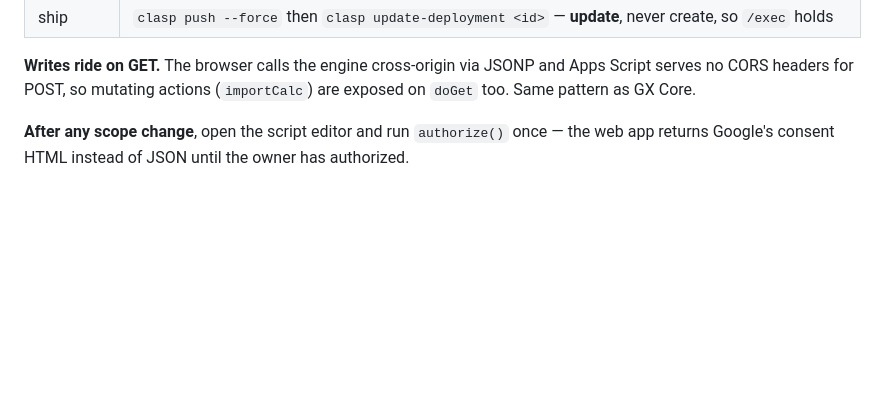
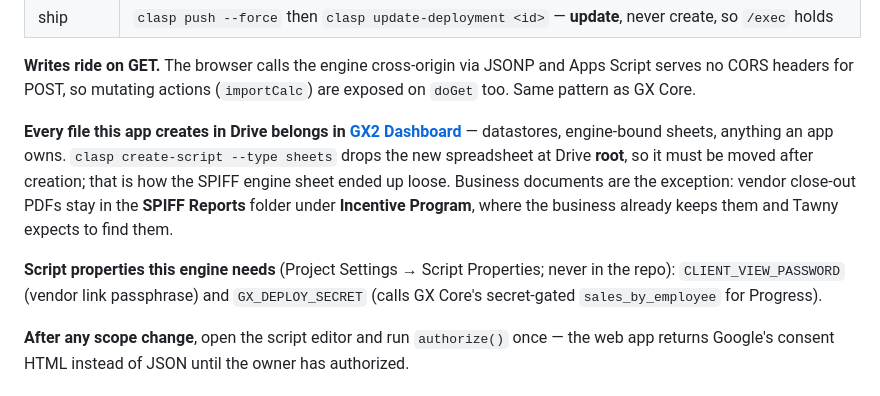
Before and after one commit to greencrosscanna/greencross-spiff, a Markdown page: CLAUDE.md, the part around one of its changes. Rendered like a GitHub page; blank space fills up the shorter version.

Commit message:
Record the Drive convention: app files belong in GX2 Dashboard
The GX SPIFF Engine sheet was sitting at Drive root. Cause: clasp create-script
--type sheets takes no parent, so it lands in root and has to be moved afterwards.
Moved it into GX2 Dashboard and wrote the rule down so the next app doesn't repeat it.

Business documents stay where the business keeps them — vendor close-out PDFs remain
in SPIFF Reports under Incentive Program, which predates this app and is where Tawny
looks for them. The rule is about app-owned infrastructure, not everything we touch.

Also documents the two script properties the engine needs, since both are invisible
in the repo by design and a fresh engine fails confusingly without them.

Co-Authored-By: Claude Opus 5 <noreply@anthropic.com>

```diff
--- a/CLAUDE.md
+++ b/CLAUDE.md
@@ -51,6 +51,17 @@ the `programs` tab holds one row per program).
 
 **Writes ride on GET.** The browser calls the engine cross-origin via JSONP and Apps Script serves no CORS
 headers for POST, so mutating actions (`importCalc`) are exposed on `doGet` too. Same pattern as GX Core.
+
+**Every file this app creates in Drive belongs in
+[GX2 Dashboard](https://drive.google.com/drive/folders/1BXH5SrK9dWupl-w1UW5Bjt5oSORednLD)** —
+datastores, engine-bound sheets, anything an app owns. `clasp create-script --type sheets` drops the new
+spreadsheet at Drive **root**, so it must be moved after creation; that is how the SPIFF engine sheet ended
+up loose. Business documents are the exception: vendor close-out PDFs stay in the **SPIFF Reports** folder
+under **Incentive Program**, where the business already keeps them and Tawny expects to find them.
+
+**Script properties this engine needs** (Project Settings → Script Properties; never in the repo):
+`CLIENT_VIEW_PASSWORD` (vendor link passphrase) and `GX_DEPLOY_SECRET` (calls GX Core's secret-gated
+`sales_by_employee` for Progress).
 
 **After any scope change**, open the script editor and run `authorize()` once — the web app returns
 Google's consent HTML instead of JSON until the owner has authorized.
```
Also changed, not shown: other parts of CLAUDE.md (+1 -1 lines).
